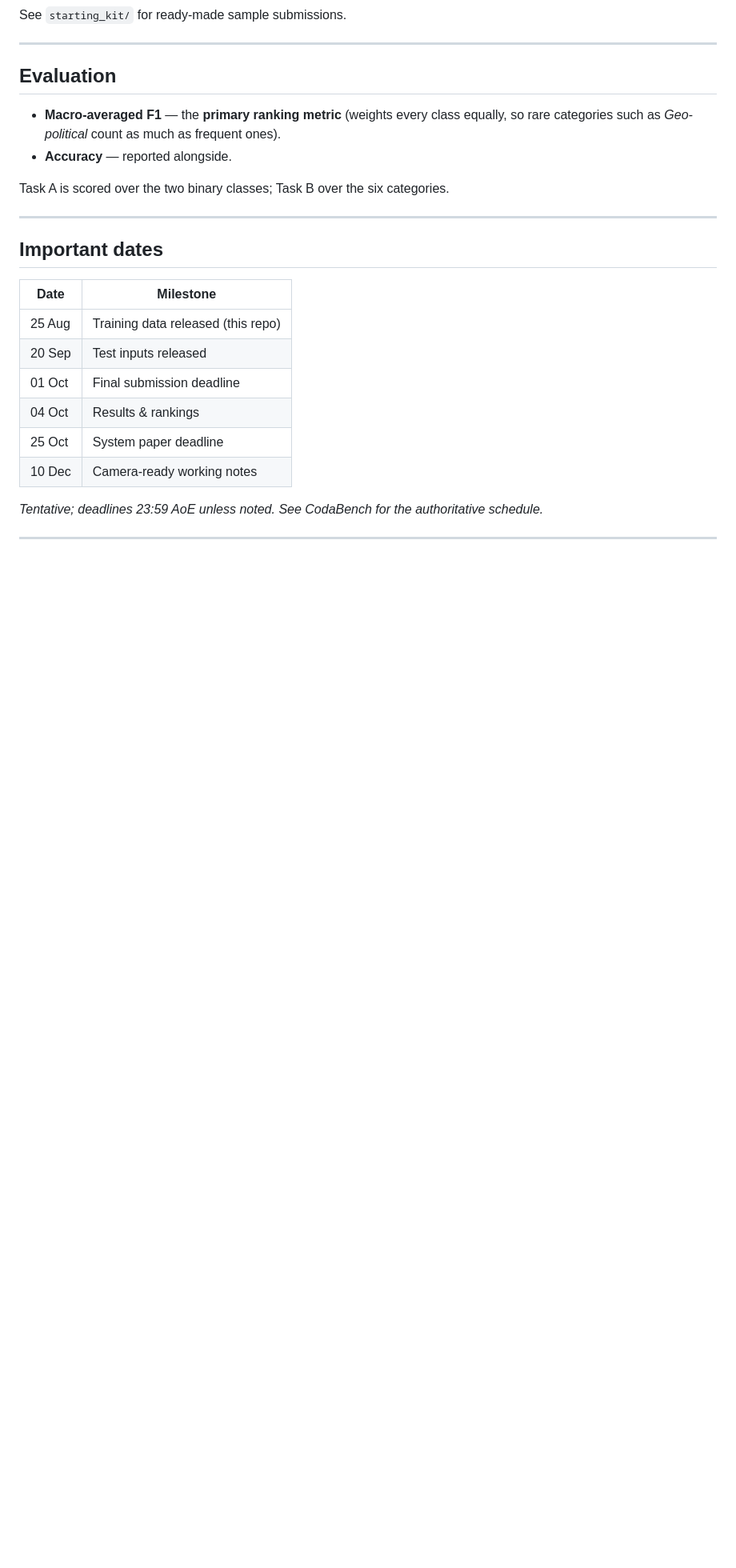
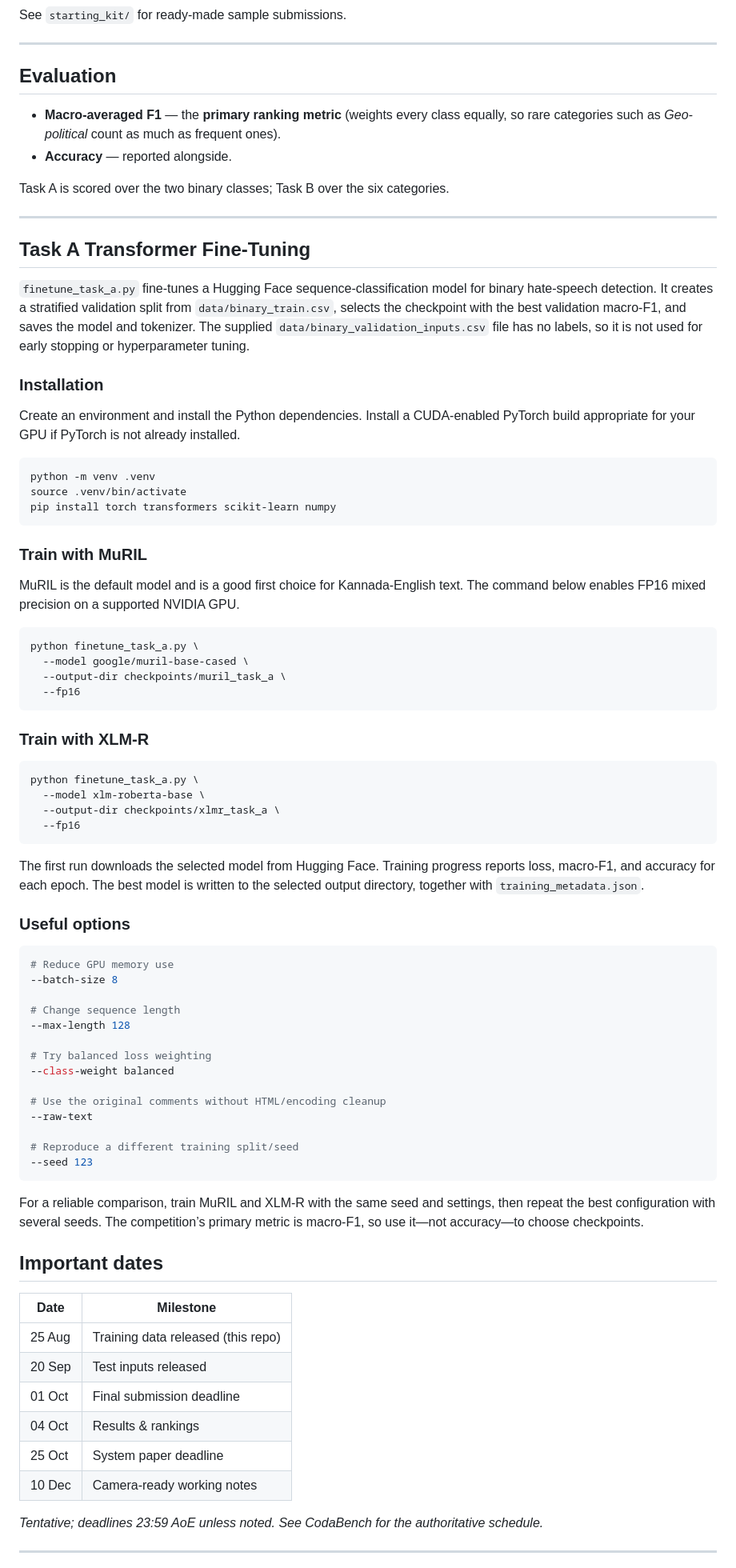
Before and after one commit to robinpnalex/Hastika-ICON2026, a Markdown page: README.md, the part around the change. Shown at 80% size. GitHub-like rendering; blank space fills up the shorter version.

Commit message:
Document Task A transformer fine-tuning

````diff
--- a/README.md
+++ b/README.md
@@ -86,6 +86,74 @@ Task A is scored over the two binary classes; Task B over the six categories.
 
 ---
 
+## Task A Transformer Fine-Tuning
+
+`finetune_task_a.py` fine-tunes a Hugging Face sequence-classification model for
+binary hate-speech detection. It creates a stratified validation split from
+`data/binary_train.csv`, selects the checkpoint with the best validation macro-F1,
+and saves the model and tokenizer. The supplied
+`data/binary_validation_inputs.csv` file has no labels, so it is not used for
+early stopping or hyperparameter tuning.
+
+### Installation
+
+Create an environment and install the Python dependencies. Install a CUDA-enabled
+PyTorch build appropriate for your GPU if PyTorch is not already installed.
+
+```bash
+python -m venv .venv
+source .venv/bin/activate
+pip install torch transformers scikit-learn numpy
+```
+
+### Train with MuRIL
+
+MuRIL is the default model and is a good first choice for Kannada-English text.
+The command below enables FP16 mixed precision on a supported NVIDIA GPU.
+
+```bash
+python finetune_task_a.py \
+  --model google/muril-base-cased \
+  --output-dir checkpoints/muril_task_a \
+  --fp16
+```
+
+### Train with XLM-R
+
+```bash
+python finetune_task_a.py \
+  --model xlm-roberta-base \
+  --output-dir checkpoints/xlmr_task_a \
+  --fp16
+```
+
+The first run downloads the selected model from Hugging Face. Training progress
+reports loss, macro-F1, and accuracy for each epoch. The best model is written to
+the selected output directory, together with `training_metadata.json`.
+
+### Useful options
+
+```bash
+# Reduce GPU memory use
+--batch-size 8
+
+# Change sequence length
+--max-length 128
+
+# Try balanced loss weighting
+--class-weight balanced
+
+# Use the original comments without HTML/encoding cleanup
+--raw-text
+
+# Reproduce a different training split/seed
+--seed 123
+```
+
+For a reliable comparison, train MuRIL and XLM-R with the same seed and settings,
+then repeat the best configuration with several seeds. The competition’s primary
+metric is macro-F1, so use it—not accuracy—to choose checkpoints.
+
 
 ## Important dates
 
````
